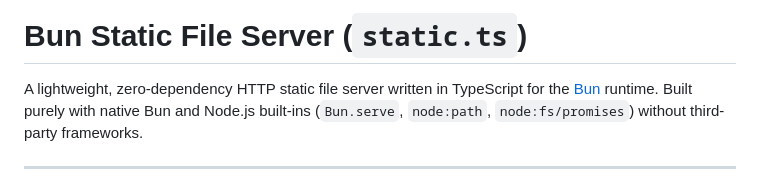
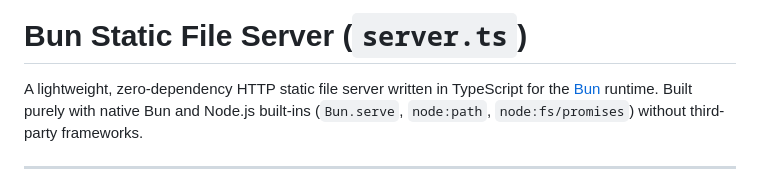
Before and after one commit to MetalAwe/awd-go-further-week-1, a Markdown page: README.md, the part around the change. Drawn GitHub-style.

Commit message:
Rename static file server file to server.ts

```diff
--- a/README.md
+++ b/README.md
@@ -1,4 +1,4 @@
-# Bun Static File Server (`static.ts`)
+# Bun Static File Server (`server.ts`)
 
 A lightweight, zero-dependency HTTP static file server written in TypeScript for the [Bun](https://bun.sh) runtime. Built purely with native Bun and Node.js built-ins (`Bun.serve`, `node:path`, `node:fs/promises`) without third-party frameworks.
 
```
